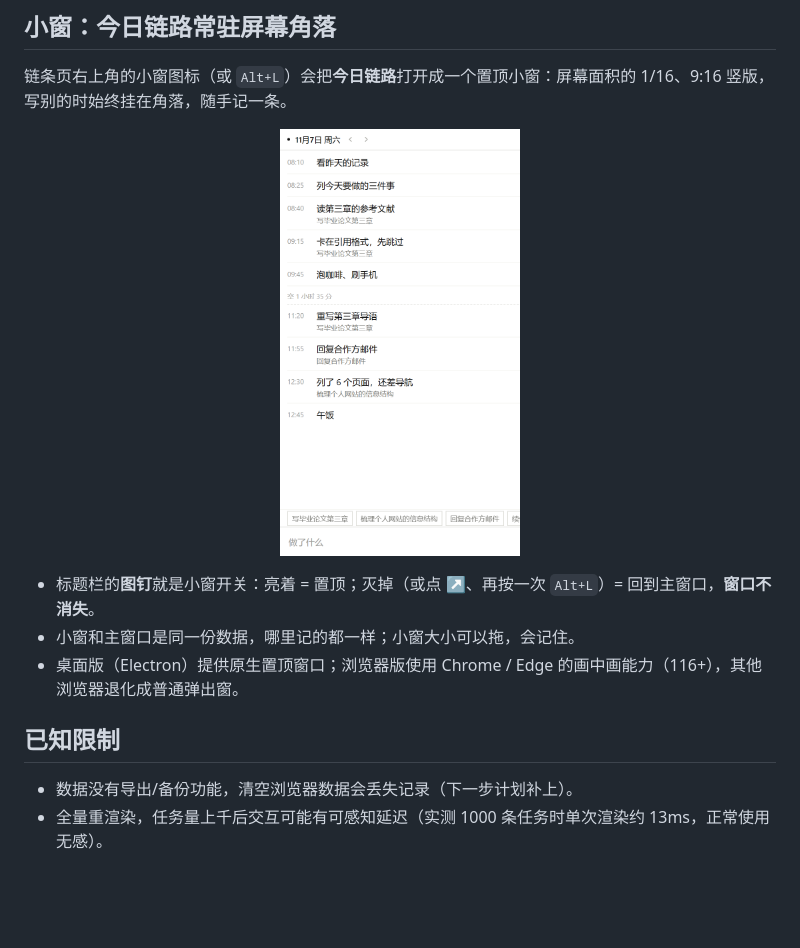
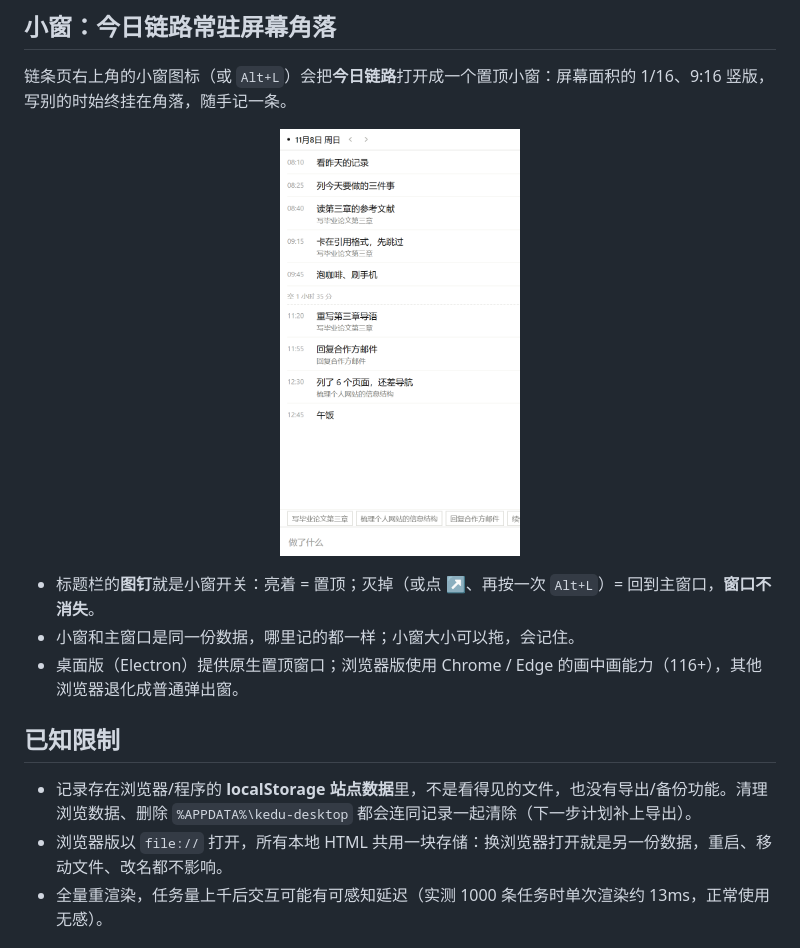
Before and after one commit to sutton-26/kedu, a Markdown page: README.md, the part around the change. GitHub-like rendering; pictures changed too: docs/img/mini.png; blank space fills up the shorter version.

Commit message:
刻度 v1.0：把大脑外置的微型记录软件
- 四个页面：优先级四象限（唯一数据入口）、月/年日历排期、今日链条流水、进展/难点/收获记录
- 今日链路小窗：1/16 屏幕、9:16 竖版、置顶开关，Alt+L 唤起
- 三宿主同源：浏览器 / 画中画小窗 / Electron 桌面壳
- 单文件 index.html，零依赖零构建，数据纯本地
- 内嵌机器可读自述，交给 AI 可直接理解产品理念

```diff
--- a/README.md
+++ b/README.md
@@ -47,7 +47,8 @@
 
 ## 已知限制
 
-- 数据没有导出/备份功能，清空浏览器数据会丢失记录（下一步计划补上）。
+- 记录存在浏览器/程序的 **localStorage 站点数据**里，不是看得见的文件，也没有导出/备份功能。清理浏览数据、删除 `%APPDATA%\kedu-desktop` 都会连同记录一起清除（下一步计划补上导出）。
+- 浏览器版以 `file://` 打开，所有本地 HTML 共用一块存储：换浏览器打开就是另一份数据，重启、移动文件、改名都不影响。
 - 全量重渲染，任务量上千后交互可能有可感知延迟（实测 1000 条任务时单次渲染约 13ms，正常使用无感）。
 
 ## 开发
```
Also changed, not shown: docs/img/chain.png, docs/img/priority.png, docs/img/time.png, 1 other file.
